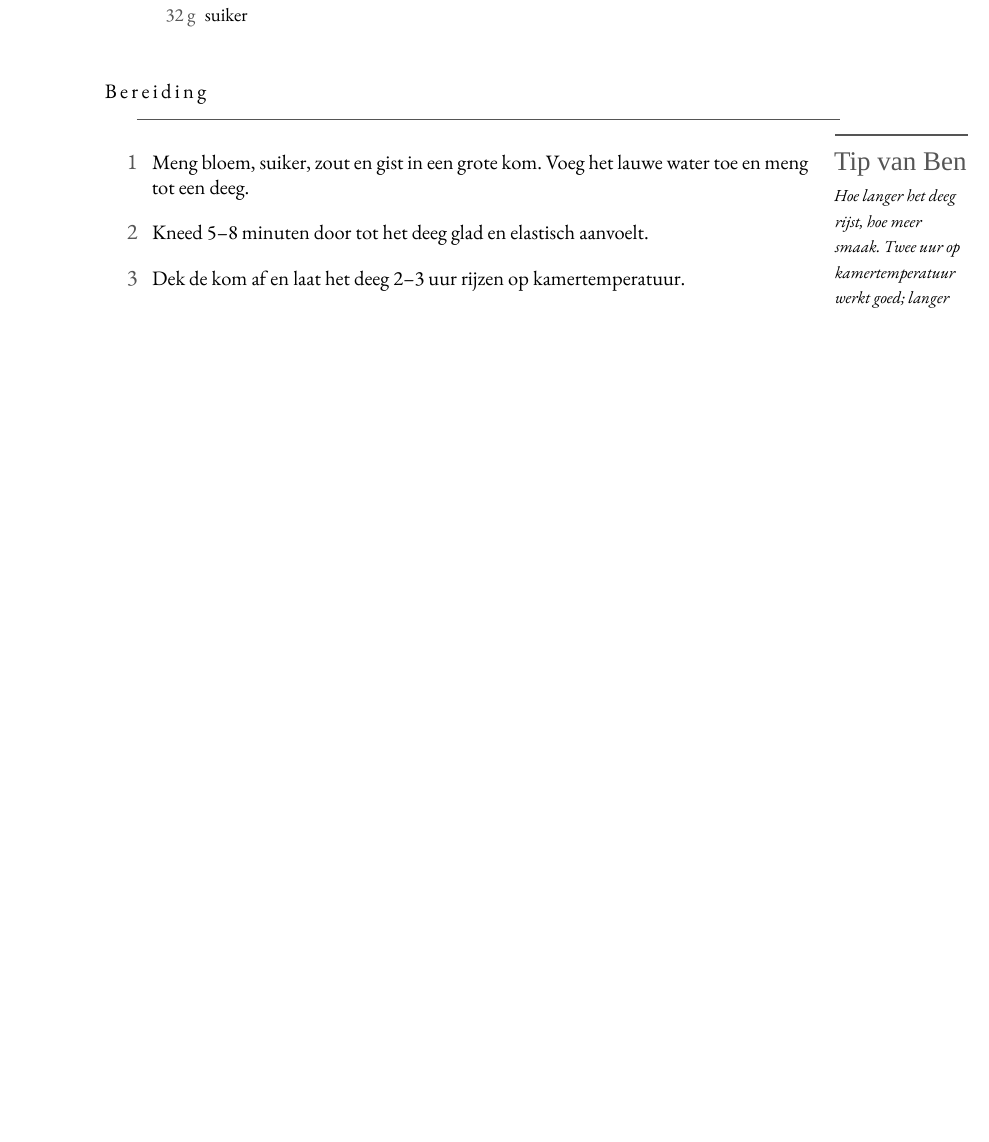
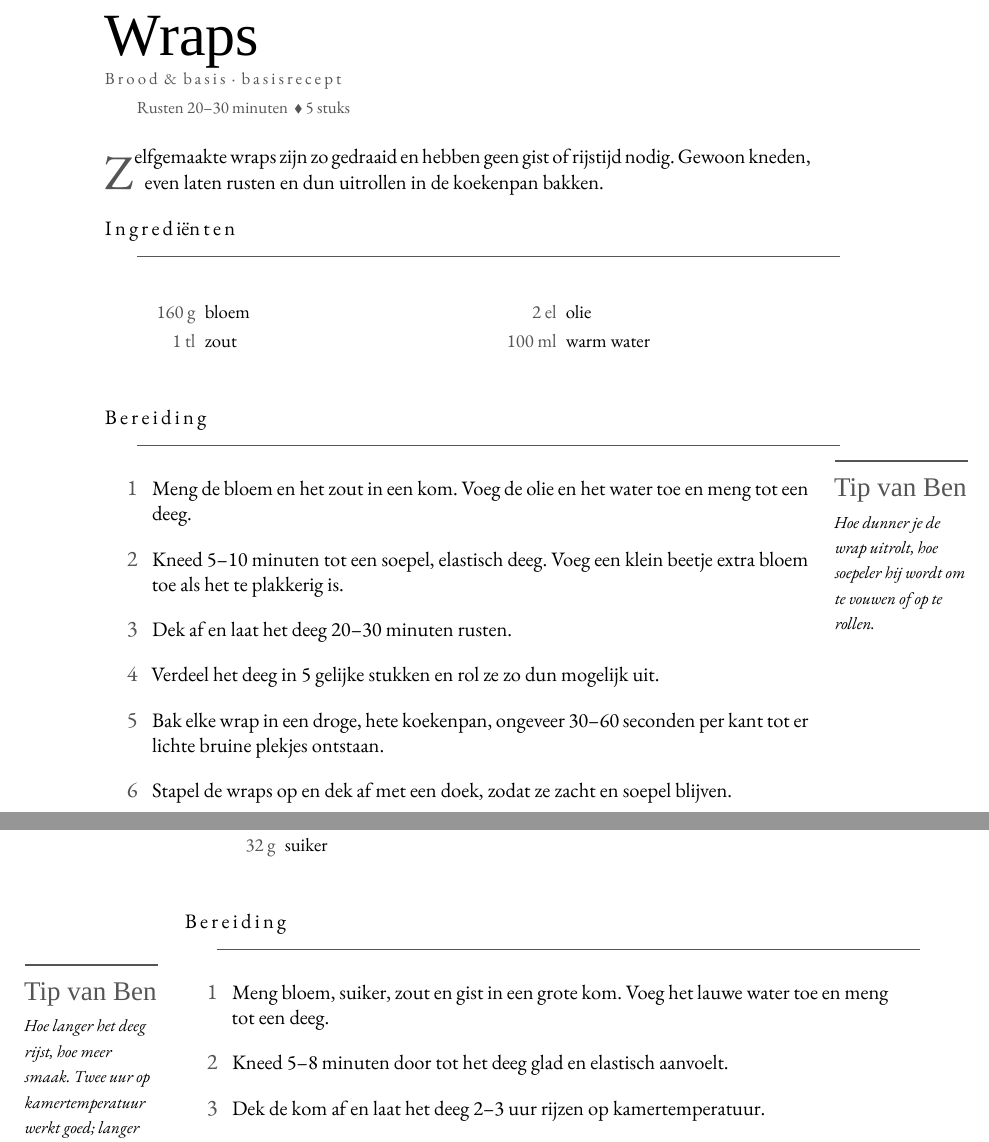
Before and after one commit to spoorcc/kookboek, a LaTeX thesis (main.tex, which reads recipes/wraps.tex): part of page 139 of 162 before the commit and two parts of pages 139 and 140 of 162 after it, the two joined at a grey line, cut at the place of the change, the shorter picture padded with empty space. Compiled offline with XeLaTeX; a missing font is replaced by an installed copy or a similar font.

Commit message:
Recept toevoegen: Wraps, met verwijzing vanuit fajita's/burrito's/quesadilla's
Basisrecept zonder gist, in Bakken > Brood & basis. De drie
recepten die wraps gebruiken verwijzen er nu naar voor als je ze
zelf wilt maken.

Co-Authored-By: Claude Sonnet 5 <noreply@anthropic.com>
Claude-Session: https://claude.ai/code/session_014Sea6ThjirKPXP3E31rBxg

```diff
--- /dev/null
+++ b/recipes/wraps.tex
@@ -0,0 +1,36 @@
+\begin{recipe}{Wraps}
+\label{recipe:wraps}
+\kicker[Brood,Basisrecept]{Brood \& basis · basisrecept}
+\index[register]{Wraps}
+\index[register]{Bloem}
+
+\meta{Rusten 20–30 minuten \dvd 5 stuks}
+
+\lettrine{Z}{elfgemaakte} wraps zijn zo gedraaid en hebben geen gist of
+rijstijd nodig. Gewoon kneden, even laten rusten en dun uitrollen in de
+koekenpan bakken.
+
+\blockrule{Ingrediënten}
+\begin{ingredients}
+  \ing{160 g}{bloem}\index[register]{Bloem}
+  \ing{1 tl}{zout}
+  \ing{2 el}{olie}
+  \ing{100 ml}{warm water}
+\end{ingredients}
+
+\blockrule{Bereiding}
+\tip{Hoe dunner je de wrap uitrolt, hoe soepeler hij wordt om te vouwen of
+op te rollen.}
+\begin{steps}
+  \item Meng de bloem en het zout in een kom. Voeg de olie en het water toe
+        en meng tot een deeg.
+  \item Kneed 5–10 minuten tot een soepel, elastisch deeg. Voeg een klein
+        beetje extra bloem toe als het te plakkerig is.
+  \item Dek af en laat het deeg 20–30 minuten rusten.
+  \item Verdeel het deeg in 5 gelijke stukken en rol ze zo dun mogelijk uit.
+  \item Bak elke wrap in een droge, hete koekenpan, ongeveer 30–60 seconden
+        per kant tot er lichte bruine plekjes ontstaan.
+  \item Stapel de wraps op en dek af met een doek, zodat ze zacht en soepel
+        blijven.
+\end{steps}
+\end{recipe}
```
Also changed, not shown: TODO.md (+1 -1 lines), main.tex (+1 -0 lines), recipes/burritos.tex (+2 -1 lines), recipes/fajitas.tex (+1 -1 lines), recipes/quesadillas.tex (+2 -1 lines).
